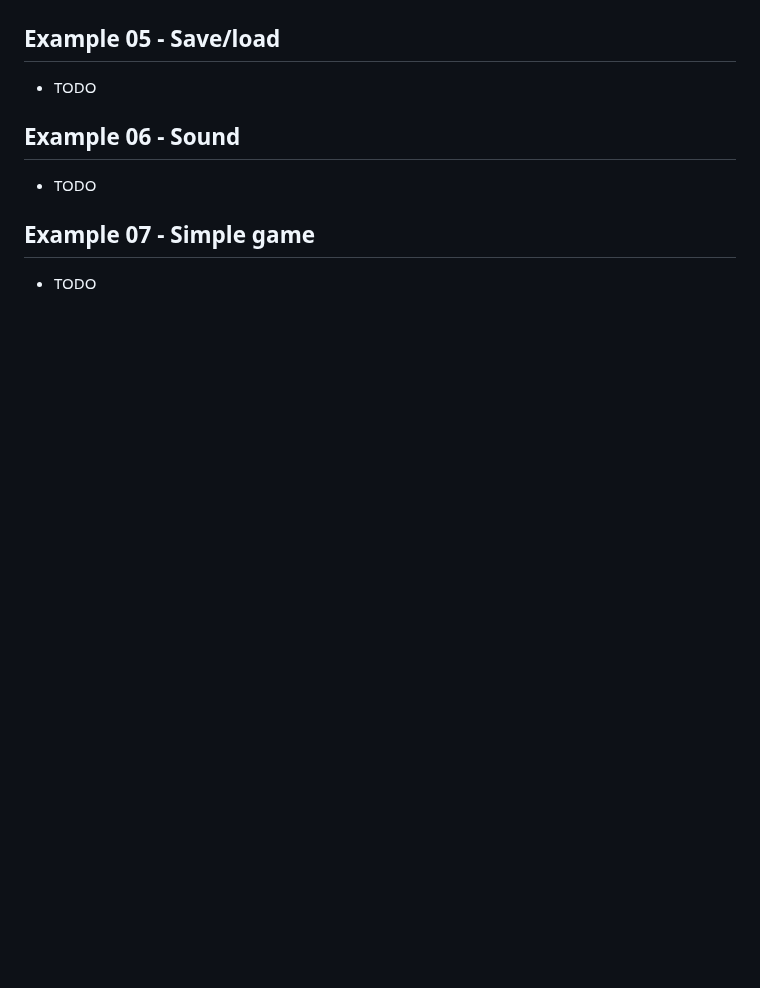
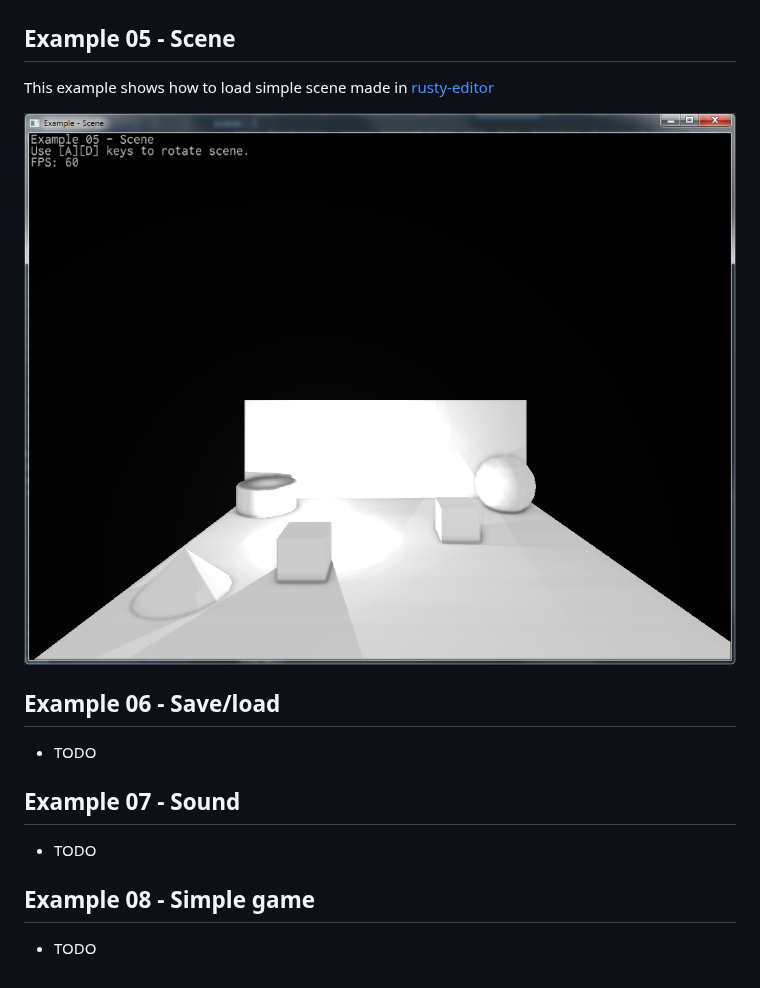
Before and after one commit to FyroxEngine/Fyrox, a Markdown page: examples/README.md, the part around the change. GitHub-like rendering; pictures changed too: examples/screenshots/scene.png (added); blank space fills up the shorter version.

```diff
--- a/examples/README.md
+++ b/examples/README.md
@@ -71,14 +71,20 @@ This example shows how to use user interface system of engine. It is based on si
 
 ![Example 04](screenshots/ui.png?raw=true "Example 04")
 
-## Example 05 - Save/load
+## Example 05 - Scene
+
+This example shows how to load simple scene made in [rusty-editor](https://github.com/mrDIMAS/rusty-editor)
+
+![Example 05](screenshots/scene.png?raw=true "Example 05")
+
+## Example 06 - Save/load
 
 - TODO
 
-## Example 06 - Sound
+## Example 07 - Sound
 
 - TODO
 
-## Example 07 - Simple game
+## Example 08 - Simple game
 
 - TODO
```
Also changed, not shown: 5 other files.
